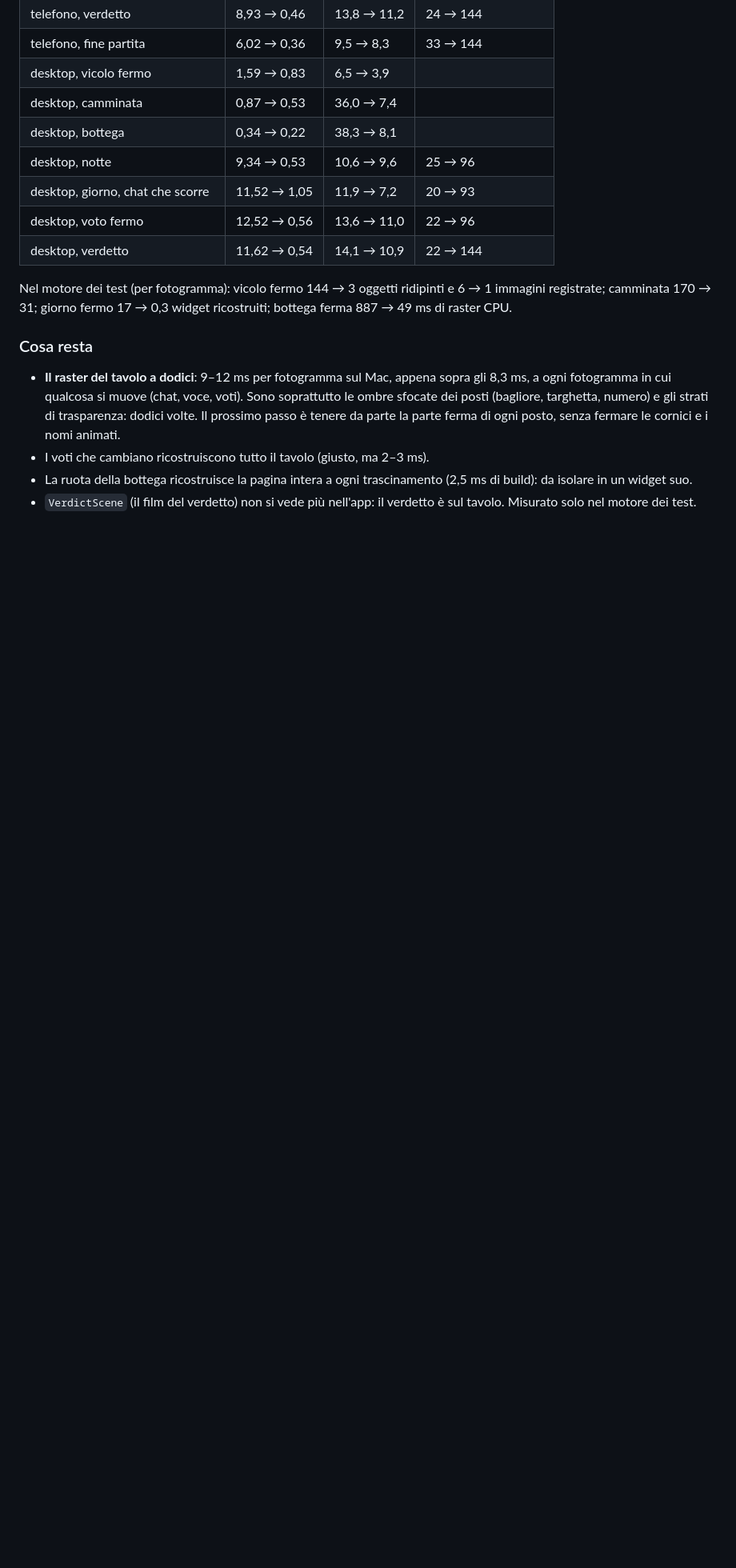
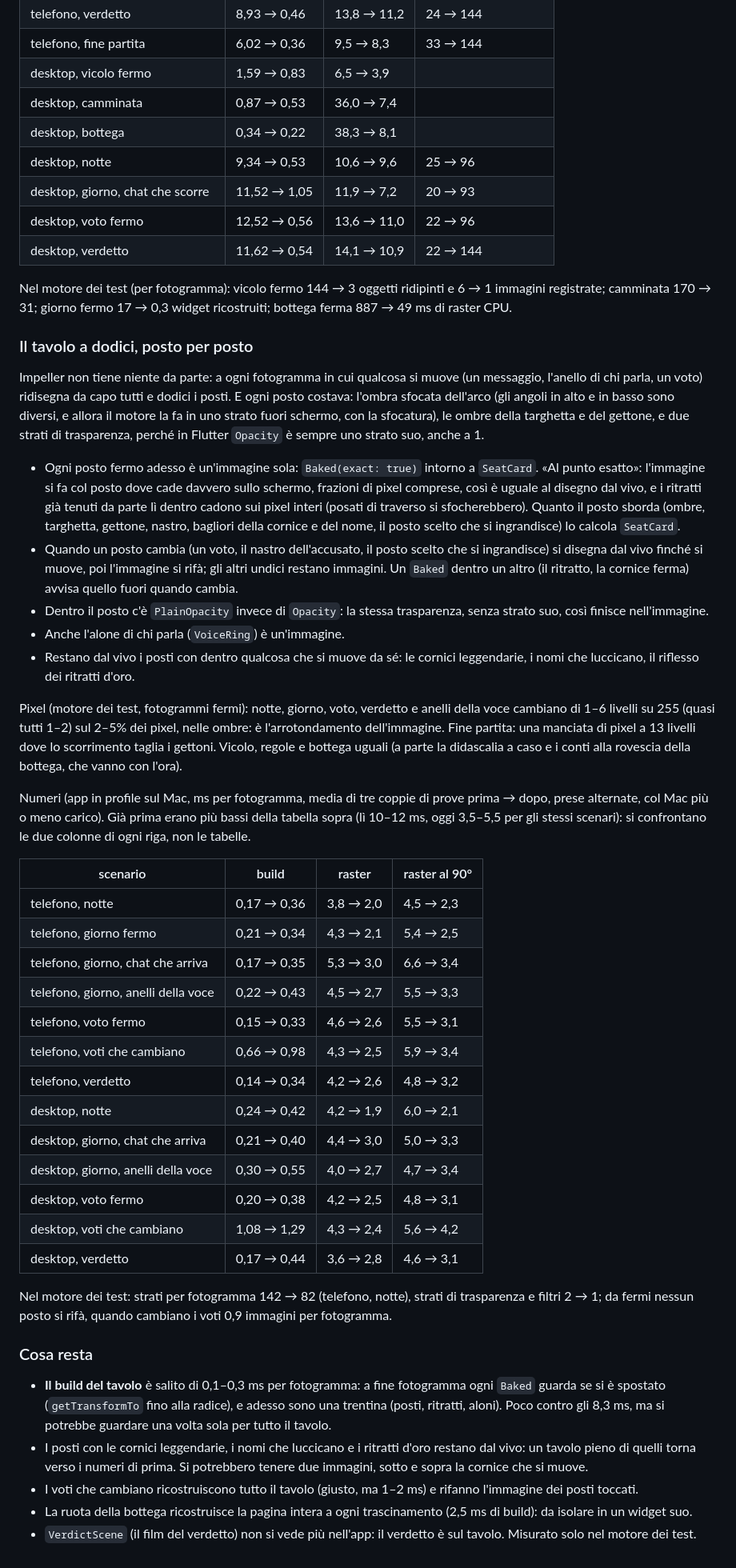
Before and after one commit to nicolairar/Oberta, a Markdown page: docs/tecnico.md, the part around one of its changes. Shown at 80% size. GitHub-like rendering; blank space fills up the shorter version.

Commit message:
Write down what baking the seats saved, and what is left
The performance notes get the table pass: why each seat cost so much,
how it is kept as one image, the pixel comparison and the profile
numbers before and after, and what remains (the extra post-frame checks,
seats with moving cosmetics).

```diff
--- a/docs/tecnico.md
+++ b/docs/tecnico.md
@@ -398,15 +399,79 @@ Nel motore dei test (per fotogramma): vicolo fermo 144 → 3 oggetti
 ridipinti e 6 → 1 immagini registrate; camminata 170 → 31; giorno fermo
 17 → 0,3 widget ricostruiti; bottega ferma 887 → 49 ms di raster CPU.
 
+### Il tavolo a dodici, posto per posto
+
+Impeller non tiene niente da parte: a ogni fotogramma in cui qualcosa si
+muove (un messaggio, l'anello di chi parla, un voto) ridisegna da capo tutti
+e dodici i posti. E ogni posto costava: l'ombra sfocata dell'arco (gli
+angoli in alto e in basso sono diversi, e allora il motore la fa in uno
+strato fuori schermo, con la sfocatura), le ombre della targhetta e del
+gettone, e due strati di trasparenza, perché in Flutter `Opacity` è sempre
+uno strato suo, anche a 1.
+
+- Ogni posto fermo adesso è un'immagine sola: `Baked(exact: true)` intorno a
+  `SeatCard`. «Al punto esatto»: l'immagine si fa col posto dove cade
+  davvero sullo schermo, frazioni di pixel comprese, così è uguale al
+  disegno dal vivo, e i ritratti già tenuti da parte lì dentro cadono sui
+  pixel interi (posati di traverso si sfocherebbero). Quanto il posto
+  sborda (ombre, targhetta, gettone, nastro, bagliori della cornice e del
+  nome, il posto scelto che si ingrandisce) lo calcola `SeatCard`.
+- Quando un posto cambia (un voto, il nastro dell'accusato, il posto scelto
+  che si ingrandisce) si disegna dal vivo finché si muove, poi l'immagine si
+  rifà; gli altri undici restano immagini. Un `Baked` dentro un altro (il
+  ritratto, la cornice ferma) avvisa quello fuori quando cambia.
+- Dentro il posto c'è `PlainOpacity` invece di `Opacity`: la stessa
+  trasparenza, senza strato suo, così finisce nell'immagine.
+- Anche l'alone di chi parla (`VoiceRing`) è un'immagine.
+- Restano dal vivo i posti con dentro qualcosa che si muove da sé: le
+  cornici leggendarie, i nomi che luccicano, il riflesso dei ritratti d'oro.
+
+Pixel (motore dei test, fotogrammi fermi): notte, giorno, voto, verdetto e
+anelli della voce cambiano di 1–6 livelli su 255 (quasi tutti 1–2) sul
+2–5% dei pixel, nelle ombre: è l'arrotondamento dell'immagine. Fine
+partita: una manciata di pixel a 13 livelli dove lo scorrimento taglia i
+gettoni. Vicolo, regole e bottega uguali (a parte la didascalia a caso e i
+conti alla rovescia della bottega, che vanno con l'ora).
+
+Numeri (app in profile sul Mac, ms per fotogramma, media di tre coppie di
+prove prima → dopo, prese alternate, col Mac più o meno carico). Già prima
+erano più bassi della tabella sopra (lì 10–12 ms, oggi 3,5–5,5 per gli
+stessi scenari): si confrontano le due colonne di ogni riga, non le
+tabelle.
+
+| scenario | build | raster | raster al 90° |
+|---|---|---|---|
+| telefono, notte | 0,17 → 0,36 | 3,8 → 2,0 | 4,5 → 2,3 |
+| telefono, giorno fermo | 0,21 → 0,34 | 4,3 → 2,1 | 5,4 → 2,5 |
+| telefono, giorno, chat che arriva | 0,17 → 0,35 | 5,3 → 3,0 | 6,6 → 3,4 |
+| telefono, giorno, anelli della voce | 0,22 → 0,43 | 4,5 → 2,7 | 5,5 → 3,3 |
+| telefono, voto fermo | 0,15 → 0,33 | 4,6 → 2,6 | 5,5 → 3,1 |
+| telefono, voti che cambiano | 0,66 → 0,98 | 4,3 → 2,5 | 5,9 → 3,4 |
+| telefono, verdetto | 0,14 → 0,34 | 4,2 → 2,6 | 4,8 → 3,2 |
+| desktop, notte | 0,24 → 0,42 | 4,2 → 1,9 | 6,0 → 2,1 |
+| desktop, giorno, chat che arriva | 0,21 → 0,40 | 4,4 → 3,0 | 5,0 → 3,3 |
+| desktop, giorno, anelli della voce | 0,30 → 0,55 | 4,0 → 2,7 | 4,7 → 3,4 |
+| desktop, voto fermo | 0,20 → 0,38 | 4,2 → 2,5 | 4,8 → 3,1 |
+| desktop, voti che cambiano | 1,08 → 1,29 | 4,3 → 2,4 | 5,6 → 4,2 |
+| desktop, verdetto | 0,17 → 0,44 | 3,6 → 2,8 | 4,6 → 3,1 |
+
+Nel motore dei test: strati per fotogramma 142 → 82 (telefono, notte),
+strati di trasparenza e filtri 2 → 1; da fermi nessun posto si rifà, quando
+cambiano i voti 0,9 immagini per fotogramma.
+
 ### Cosa resta
 
-- **Il raster del tavolo a dodici**: 9–12 ms per fotogramma sul Mac, appena
-  sopra gli 8,3 ms, a ogni fotogramma in cui qualcosa si muove (chat, voce,
-  voti). Sono soprattutto le ombre sfocate dei posti (bagliore, targhetta,
-  numero) e gli strati di trasparenza: dodici volte. Il prossimo passo è
-  tenere da parte la parte ferma di ogni posto, senza fermare le cornici e i
-  nomi animati.
-- I voti che cambiano ricostruiscono tutto il tavolo (giusto, ma 2–3 ms).
+- **Il build del tavolo** è salito di 0,1–0,3 ms per fotogramma: a fine
+  fotogramma ogni `Baked` guarda se si è spostato (`getTransformTo` fino
+  alla radice), e adesso sono una trentina (posti, ritratti, aloni). Poco
+  contro gli 8,3 ms, ma si potrebbe guardare una volta sola per tutto il
+  tavolo.
+- I posti con le cornici leggendarie, i nomi che luccicano e i ritratti
+  d'oro restano dal vivo: un tavolo pieno di quelli torna verso i numeri di
+  prima. Si potrebbero tenere due immagini, sotto e sopra la cornice che si
+  muove.
+- I voti che cambiano ricostruiscono tutto il tavolo (giusto, ma 1–2 ms) e
+  rifanno l'immagine dei posti toccati.
 - La ruota della bottega ricostruisce la pagina intera a ogni trascinamento
   (2,5 ms di build): da isolare in un widget suo.
 - `VerdictScene` (il film del verdetto) non si vede più nell'app: il
```
Also changed, not shown: other parts of docs/tecnico.md (+2 -1 lines).
